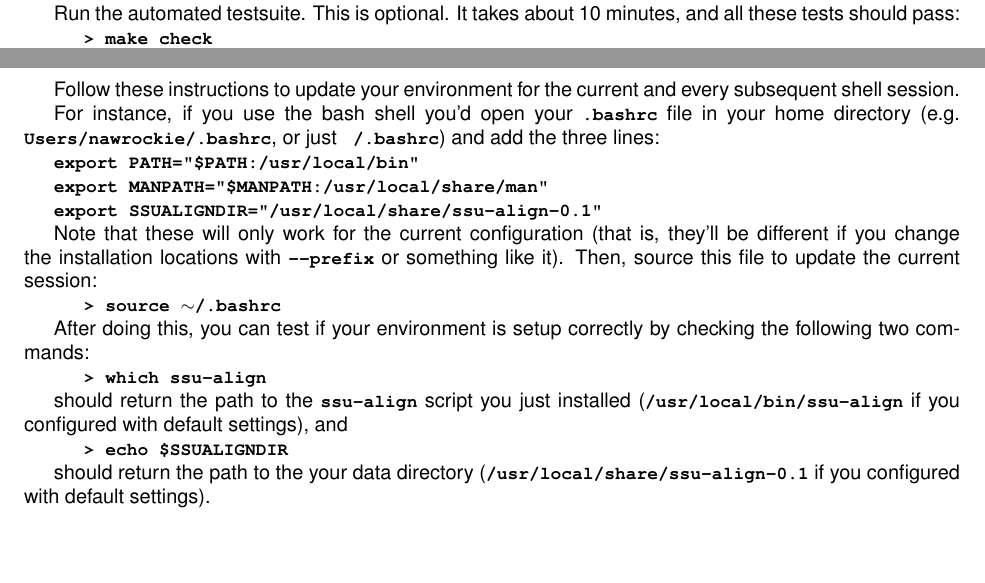
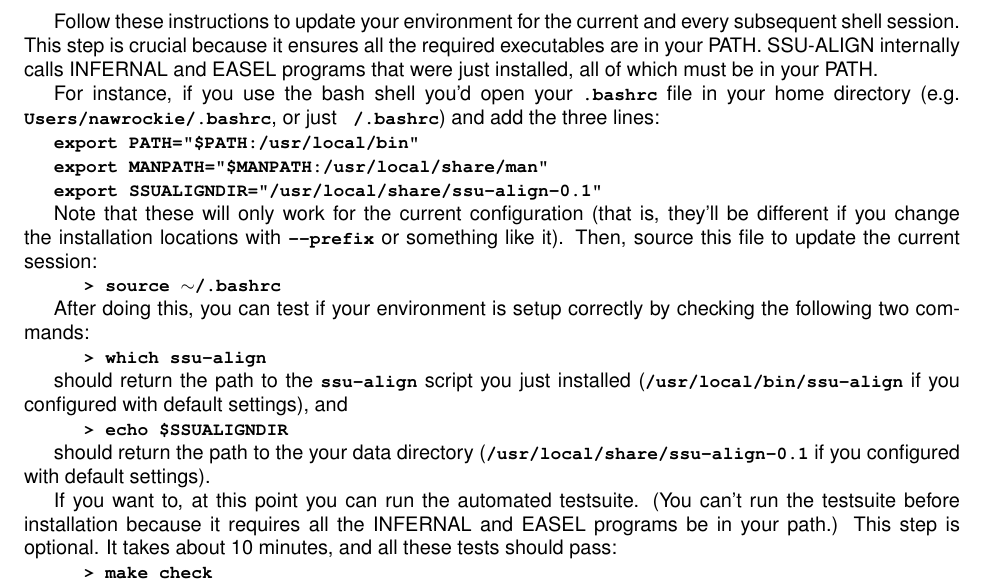
Before and after one commit to EddyRivasLab/ssu-align, a LaTeX document (trunk/documentation/userguide/main.tex, which reads trunk/documentation/userguide/install.tex): two parts of pages 9 and 10 of 80 before the commit and part of page 10 of 80 after it, the two joined at a grey line, cut so that both start at the same text, the shorter picture padded with empty space. Compiled offline with pdfLaTeX.

Commit message:
o I just realized that A 'make check' won't work until after a 'make   install'. I updated the userguide and INSTALL file to reflect this.
git-svn-id: https://svn.janelia.org/eddylab/nawrockie/src@1081 2857e7bf-25ef-0310-8806-9752169b59e1

```diff
--- a/trunk/documentation/userguide/install.tex
+++ b/trunk/documentation/userguide/install.tex
@@ -22,11 +22,6 @@ Configure for your system, and build the programs:
 
 \user{./configure}\\
 \user{make}
-
-Run the automated testsuite. This is optional. It takes about 10
-minutes, and all these tests should pass:
-
-\user{make check}
 
 \begin{comment}
 At this point, the programs are in the \prog{src} subdirectory, the
@@ -105,7 +100,10 @@ sh ~/.cshrc
 \end{sreoutput}
 
 Follow these instructions to update your environment for the current
-and every subsequent shell session.
+and every subsequent shell session. This step is crucial because it
+ensures all the required executables are in your PATH. SSU-ALIGN
+internally calls INFERNAL and EASEL programs that were just installed,
+all of which must be in your PATH.
 
 For instance, if you use the bash shell you'd
 open your \prog{.bashrc} file in your home directory (e.g.
@@ -139,6 +137,14 @@ with default settings), and
 should return the path to the your data directory
 (\prog{/usr/local/share/ssu-align-0.1} if you configured with default
 settings).
+
+If you want to, at this point you can run the automated
+testsuite. (You can't run the testsuite before installation because it
+requires all the INFERNAL and EASEL programs be in your path.)
+This step is optional. It takes about 10 minutes, and all these
+tests should pass:
+
+\user{make check}
 
 That's it. You can keep reading if you want to know more about
 customizing a \sft{ssu-align} installation, or you can skip ahead to
```
Also changed, not shown: 1 other file.
